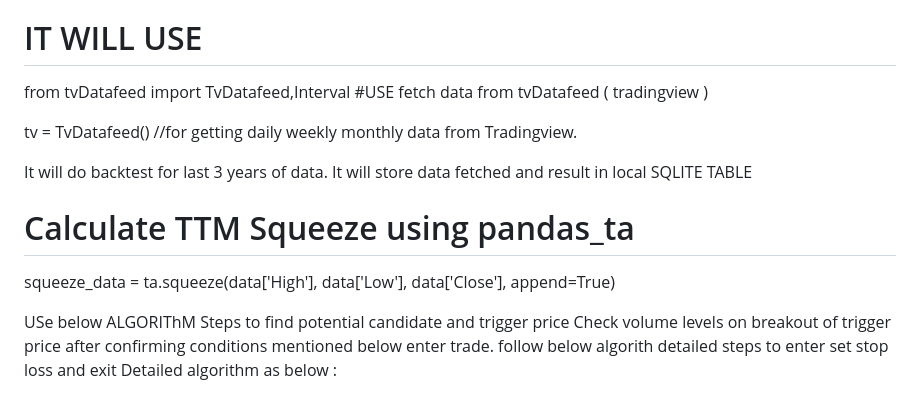
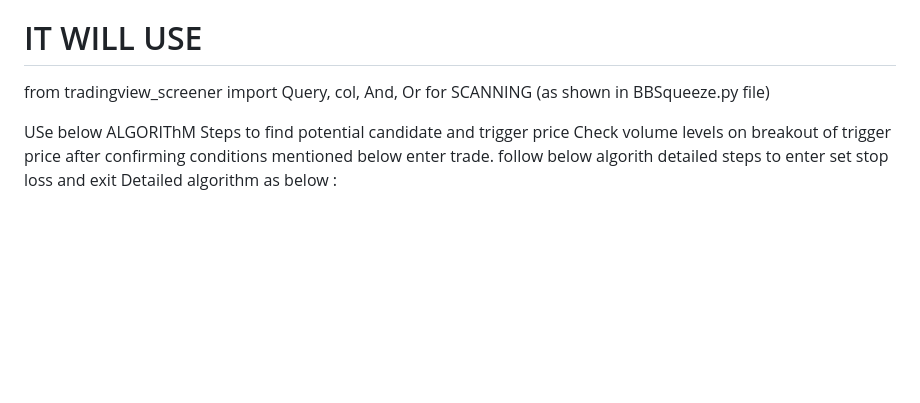
Before and after one commit to MaheshUmale/SQUEEZE_READY_BREAKOUT_SCANNER, a Markdown page: README.md, the part around the change. Drawn GitHub-style; blank space fills up the shorter version.

```diff
--- a/README.md
+++ b/README.md
@@ -5,17 +5,10 @@ THIS CODE WILL DO THE BACKTESTING OF STOCKS On DAILY,WEEKLY and MONTHLY TIMEFRAM
 The following algorithm details the process for forecasting significant market breakouts by combining volatility compression (representing built-up energy) and volume (representing the necessary fuel), based on the analysis of historical powerful patterns
 
 # IT WILL USE
-from tvDatafeed import TvDatafeed,Interval
-#USE fetch  data from tvDatafeed ( tradingview )
 
-tv = TvDatafeed() //for getting daily weekly monthly data from Tradingview.
+from tradingview_screener import Query, col, And, Or
+for SCANNING (as shown in BBSqueeze.py file)
 
-
-It will do backtest for last 3 years of data.
-It will store data fetched and result in local SQLITE TABLE
-
-# Calculate TTM Squeeze using pandas_ta
-squeeze_data = ta.squeeze(data['High'], data['Low'], data['Close'], append=True)
 
 USe below ALGORIThM Steps to find potential candidate and trigger price
 Check volume levels on breakout of trigger price
```
